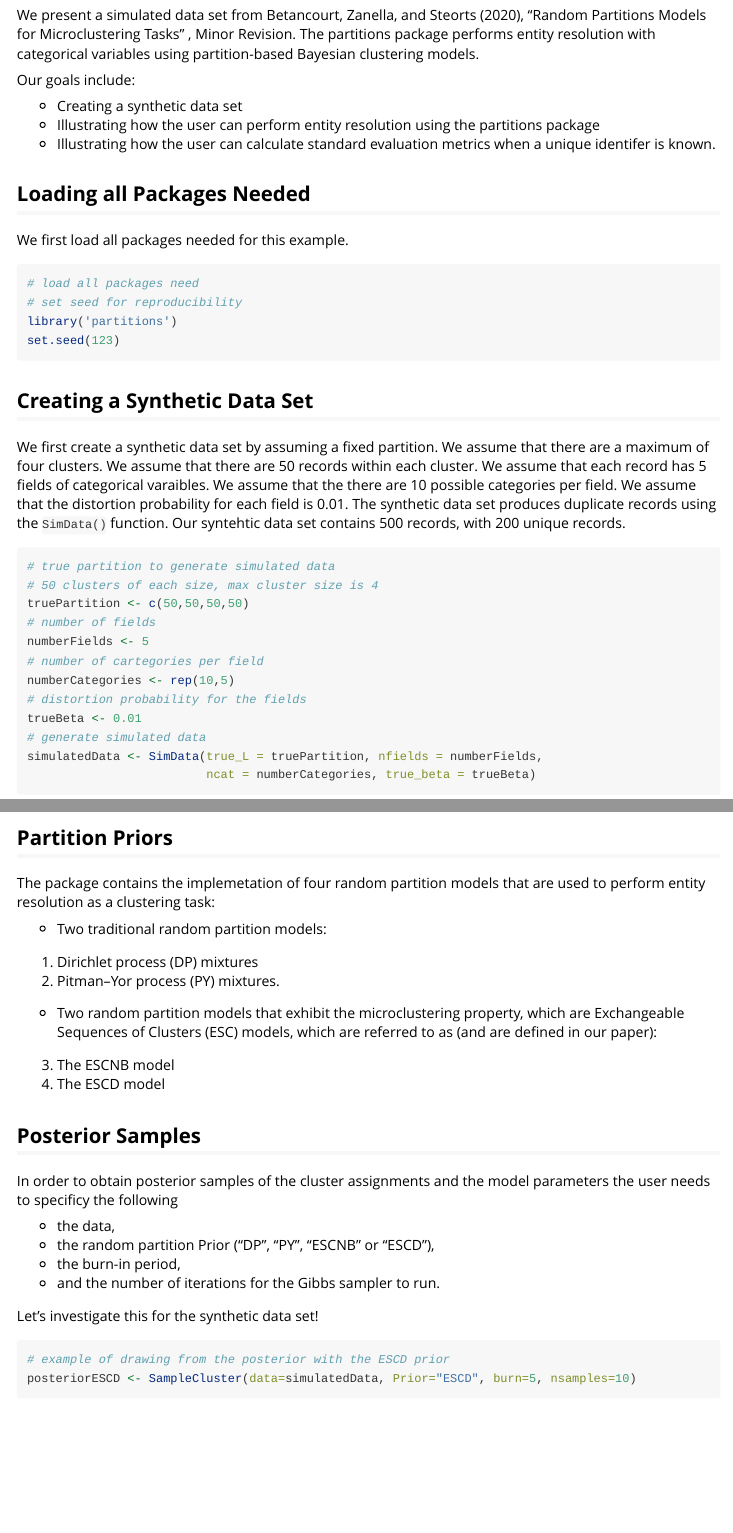
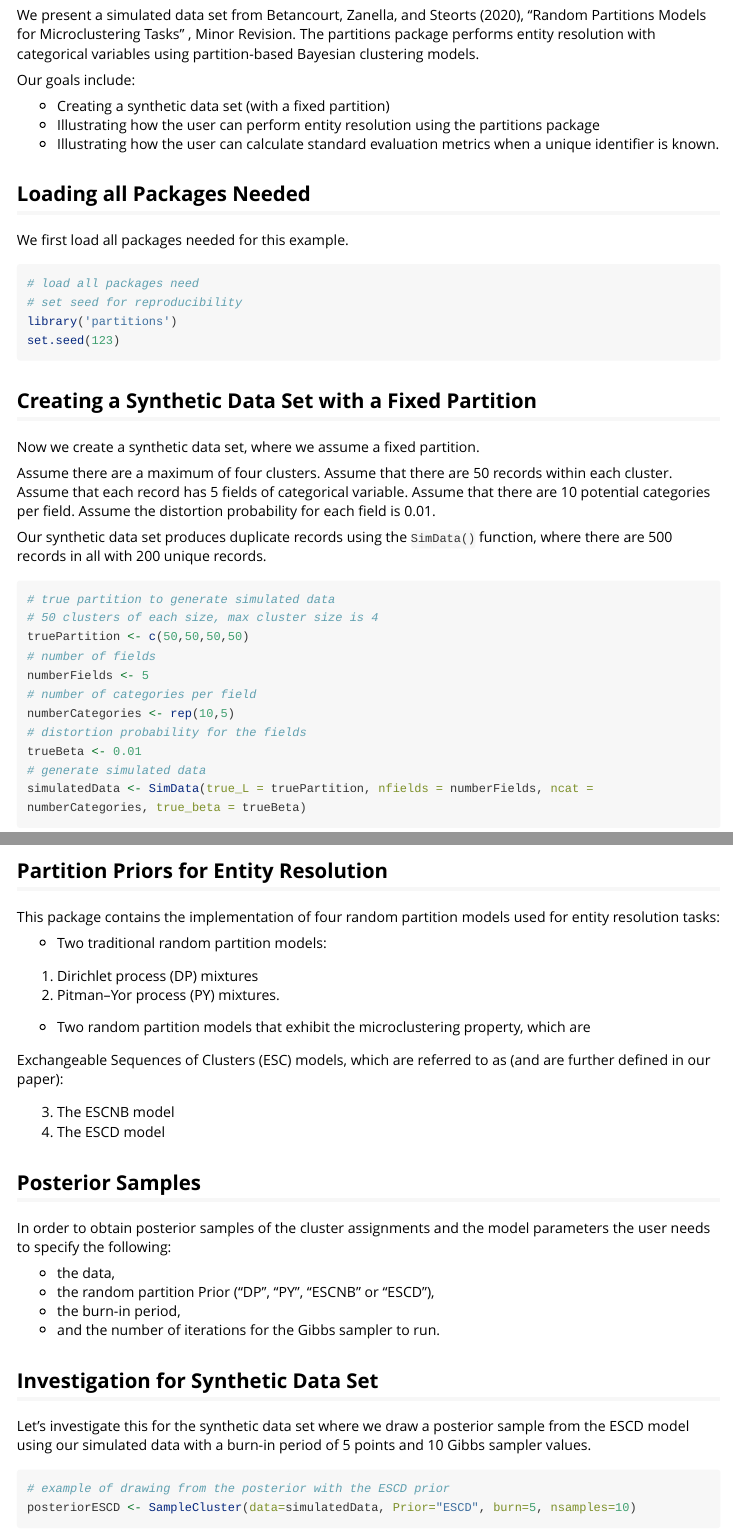
Before and after one commit to bbetanc1/partitions, an R Markdown document (vignettes/Partitions.Rmd): the page in a window 1100 px wide, from 150 px down, and a second part further down, joined at a grey line. Rendered offline with R 4.5, knitr and Pandoc, with nearby package versions; some code elsewhere in the file could not run offline; long lines of code are wrapped.

Commit message:
update partitions package.

````diff
--- a/vignettes/Partitions.Rmd
+++ b/vignettes/Partitions.Rmd
@@ -17,9 +17,9 @@ We present a simulated data set from Betancourt, Zanella, and Steorts (2020), "R
 
 Our goals include:
 
-- Creating a synthetic data set
+- Creating a synthetic data set (with a fixed partition)
 - Illustrating how the user can perform entity resolution using the partitions package
-- Illustrating how the user can calculate standard evaluation metrics when a unique identifer is known.
+- Illustrating how the user can calculate standard evaluation metrics when a unique identifier is known.
 
 ## Loading all Packages Needed
 
@@ -32,9 +32,13 @@ library('partitions')
 set.seed(123)
 ```
 
-## Creating a Synthetic Data Set
+## Creating a Synthetic Data Set with a Fixed Partition
 
-We first create a synthetic data set by assuming a fixed partition. We assume that there are a maximum of four clusters. We assume that there are 50 records within each cluster. We assume that each record has 5 fields of categorical varaibles. We assume that the there are 10 possible categories per field. We assume that the distortion probability for each field is 0.01. The synthetic data set produces duplicate records using the `SimData()` function. Our syntehtic data set contains 500 records, with 200 unique records.
+Now we create a synthetic data set, where we assume a fixed partition.
+
+Assume there are a maximum of four clusters. Assume that there are 50 records within each cluster. Assume that each record has 5 fields of categorical variable. Assume that there are 10 potential categories per field. Assume the distortion probability for each field is 0.01.
+
+Our synthetic data set produces duplicate records using the `SimData()` function, where there are 500 records in all with 200 unique records.
 
 
 ```{r}
@@ -43,39 +47,44 @@ We first create a synthetic data set by assuming a fixed partition. We assume th
 truePartition <- c(50,50,50,50)
 # number of fields
 numberFields <- 5
-# number of cartegories per field
+# number of categories per field
 numberCategories <- rep(10,5)
 # distortion probability for the fields
 trueBeta <- 0.01
 # generate simulated data
-simulatedData <- SimData(true_L = truePartition, nfields = numberFields,
-                         ncat = numberCategories, true_beta = trueBeta)
+simulatedData <- SimData(true_L = truePartition, nfields = numberFields, ncat = numberCategories, true_beta = trueBeta)
 # dimension of data set
 dim(simulatedData)
 ```
 
-## Partition Priors
+## Partition Priors for Entity Resolution
 
-The package contains the implemetation of four random partition models that are used to perform entity resolution as a clustering task:
+This package contains the implementation of four random partition models used for entity resolution tasks:
 
 - Two traditional random partition models:
+
 1.  Dirichlet process (DP) mixtures
 2.  Pitman–Yor process (PY) mixtures.
+
 -  Two random partition models that exhibit the microclustering property, which are
-Exchangeable Sequences of Clusters (ESC) models, which are referred to as (and are defined in our paper):
+
+Exchangeable Sequences of Clusters (ESC) models, which are referred to as (and are further defined in our paper):
+
 3.  The ESCNB model
 4.  The ESCD model
 
 ## Posterior Samples
 
-In order to obtain posterior samples of the cluster assignments and the model parameters the user needs to specificy the following
+In order to obtain posterior samples of the cluster assignments and the model parameters the user needs to specify the following:
 
 - the data,
 - the random partition Prior ("DP", "PY", "ESCNB" or "ESCD"),
 - the burn-in period,
 - and the number of iterations for the Gibbs sampler to run.
 
-Let's investigate this for the synthetic data set!
+## Investigation for Synthetic Data Set
+
+Let's investigate this for the synthetic data set where we draw a posterior sample from the ESCD model using our simulated data with a burn-in period of 5 points and 10 Gibbs sampler values.
 
 ```{r, eval=TRUE}
 # example of drawing from the posterior with the ESCD prior
````
Also changed, not shown: vignettes/Partitions.Rmd (4 more changed lines).
